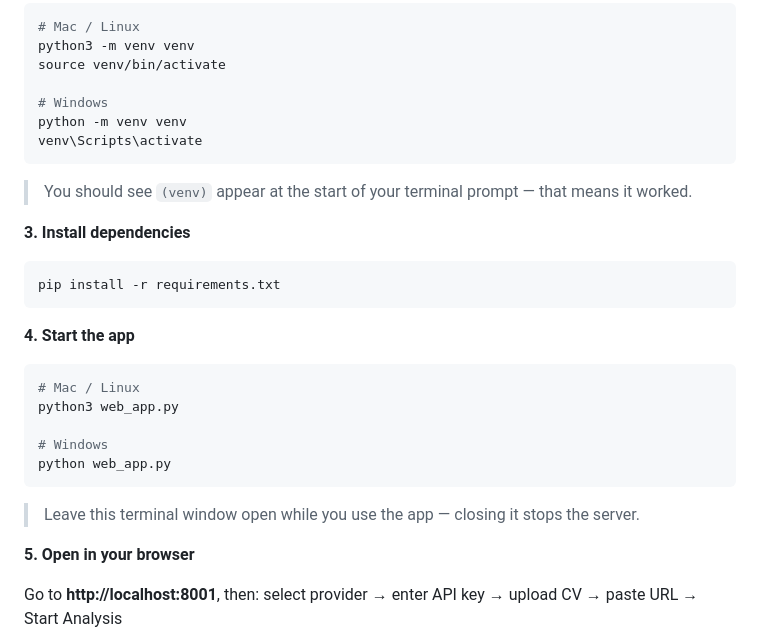
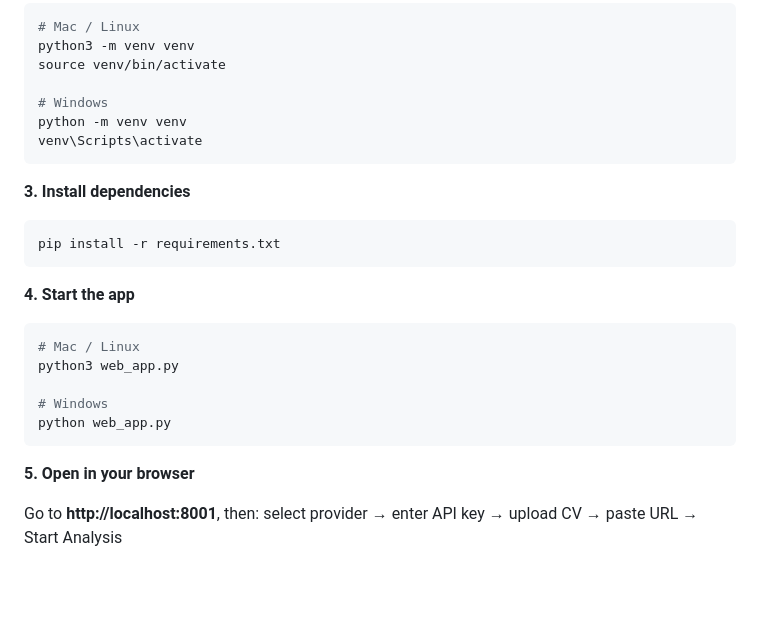
Before and after one commit to lilieason/phd-advisor-matcher-agent, a Markdown page: README.md, the part around the change. Rendered like a GitHub page; blank space fills up the shorter version.

Commit message:
README: remove venv tip and terminal window tip
Co-Authored-By: Claude Sonnet 4.6 <noreply@anthropic.com>

````diff
--- a/README.md
+++ b/README.md
@@ -38,8 +38,6 @@ source venv/bin/activate
 python -m venv venv
 venv\Scripts\activate
 ```
-> You should see `(venv)` appear at the start of your terminal prompt — that means it worked.
-
 **3. Install dependencies**
 ```bash
 pip install -r requirements.txt
@@ -53,8 +51,6 @@ python3 web_app.py
 # Windows
 python web_app.py
 ```
-> Leave this terminal window open while you use the app — closing it stops the server.
-
 **5. Open in your browser**
 
 Go to **http://localhost:8001**, then: select provider → enter API key → upload CV → paste URL → Start Analysis
````
